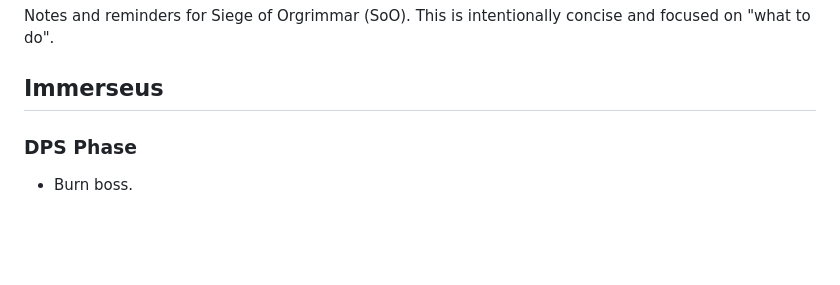
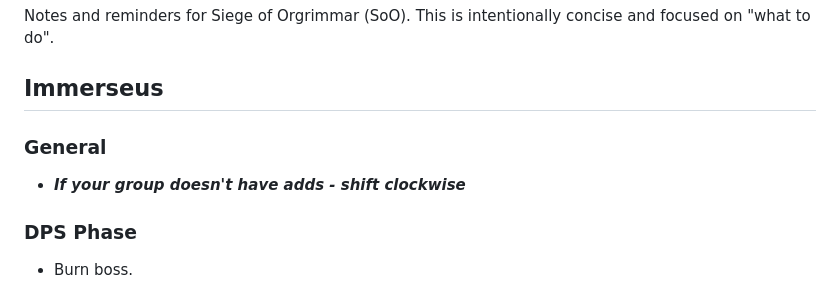
Before and after one commit to quietvector17/quietvector17.github.io, a Markdown page: SoO Strats.md, the part around the change. Rendered like a GitHub page; blank space fills up the shorter version.

Commit message:
Add Immerseus add-handling reminder

```diff
--- a/SoO Strats.md
+++ b/SoO Strats.md
@@ -3,6 +3,10 @@
 Notes and reminders for Siege of Orgrimmar (SoO). This is intentionally concise and focused on "what to do".
 
 ## Immerseus
+
+### General
+
+- ***If your group doesn't have adds - shift clockwise***
 
 ### DPS Phase
 
```
